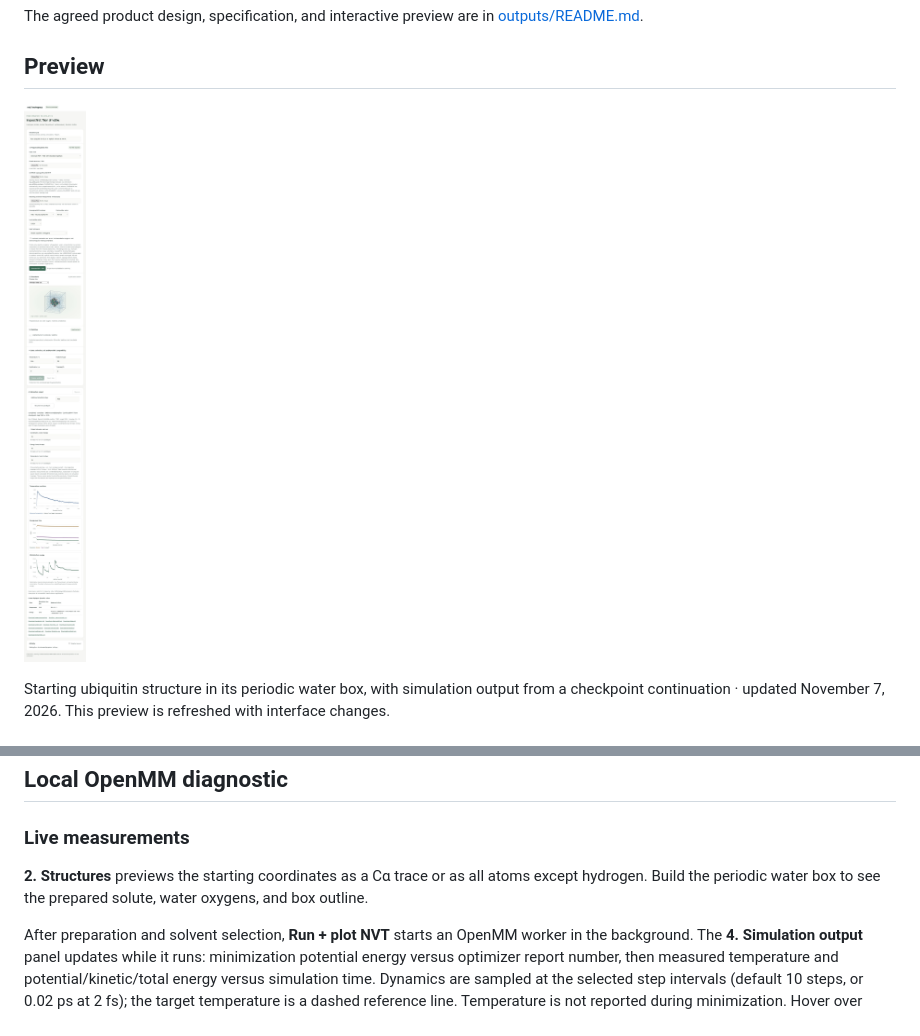
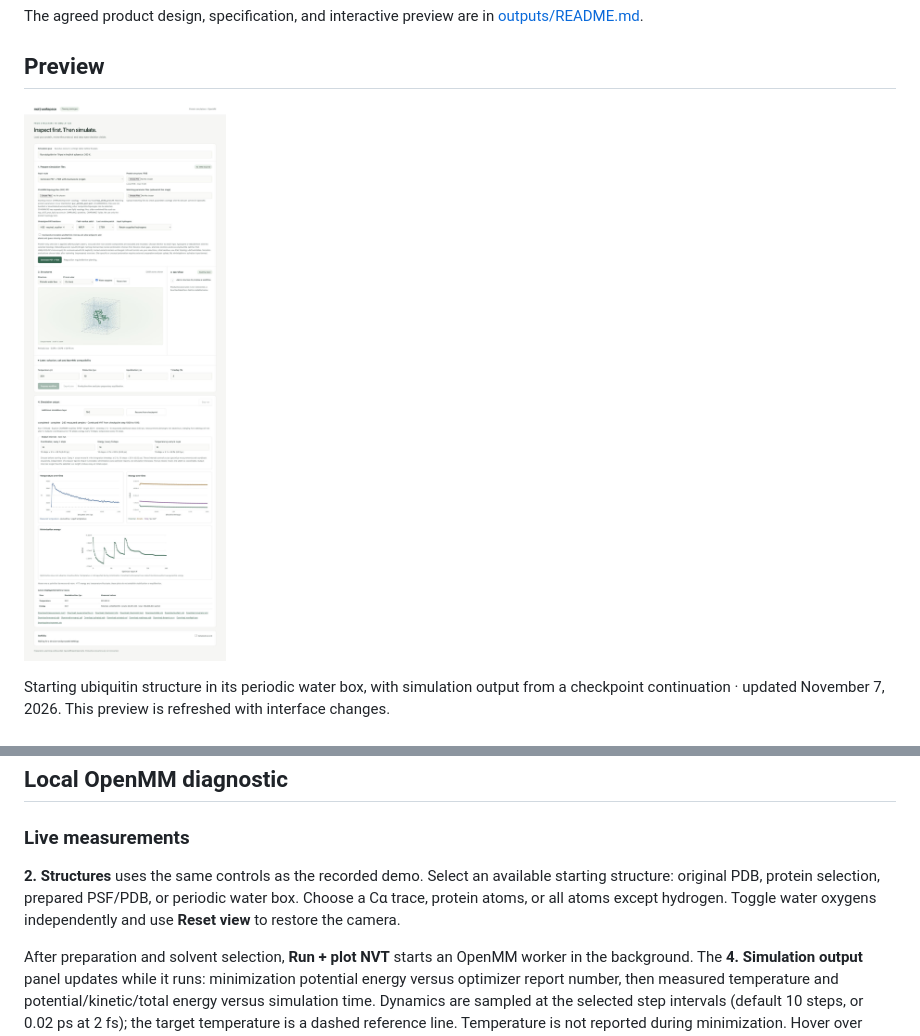
Before and after one commit to pradhansmriti/mol_vis_sim, a Markdown page: README.md, 2 parts joined by grey strips. Drawn GitHub-style; pictures changed too: docs/images/workspace-preview.jpg.

Commit message:
Unify structure previews across preparation stages

```diff
--- a/README.md
+++ b/README.md
@@ -106,7 +106,7 @@ node tests/test_display_refresh.cjs
 
 ### Live measurements
 
-**2. Structures** previews the starting coordinates as a Cα trace or as all atoms except hydrogen. Build the periodic water box to see the prepared solute, water oxygens, and box outline.
+**2. Structures** uses the same controls as the recorded demo. Select an available starting structure: original PDB, protein selection, prepared PSF/PDB, or periodic water box. Choose a Cα trace, protein atoms, or all atoms except hydrogen. Toggle water oxygens independently and use **Reset view** to restore the camera.
 
 After preparation and solvent selection, **Run + plot NVT** starts an OpenMM worker in the background. The **4. Simulation output** panel updates while it runs: minimization potential energy versus optimizer report number, then measured temperature and potential/kinetic/total energy versus simulation time. Dynamics are sampled at the selected step intervals (default 10 steps, or 0.02 ps at 2 fs); the target temperature is a dashed reference line. Temperature is not reported during minimization. Hover over points or use the latest-values table to inspect readings.
 
```
Also changed, not shown: 5 other files.
